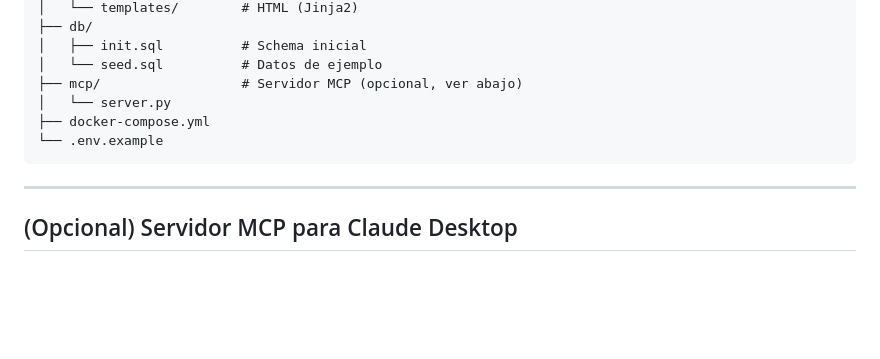
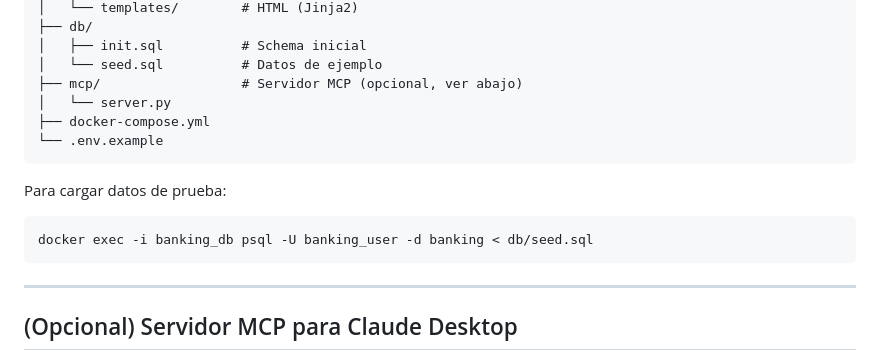
Before and after one commit to Riccino22/finance-tracker, a Markdown page: README.md, the part around the change. Rendered like a GitHub page; blank space fills up the shorter version.

Commit message:
docs: add instructions for loading test data into the database

````diff
--- a/README.md
+++ b/README.md
@@ -95,6 +95,12 @@ dashboard_banco/
 └── .env.example
 ```
 
+Para cargar datos de prueba:
+
+```bash
+docker exec -i banking_db psql -U banking_user -d banking < db/seed.sql
+```
+
 ---
 
 ## (Opcional) Servidor MCP para Claude Desktop
````
